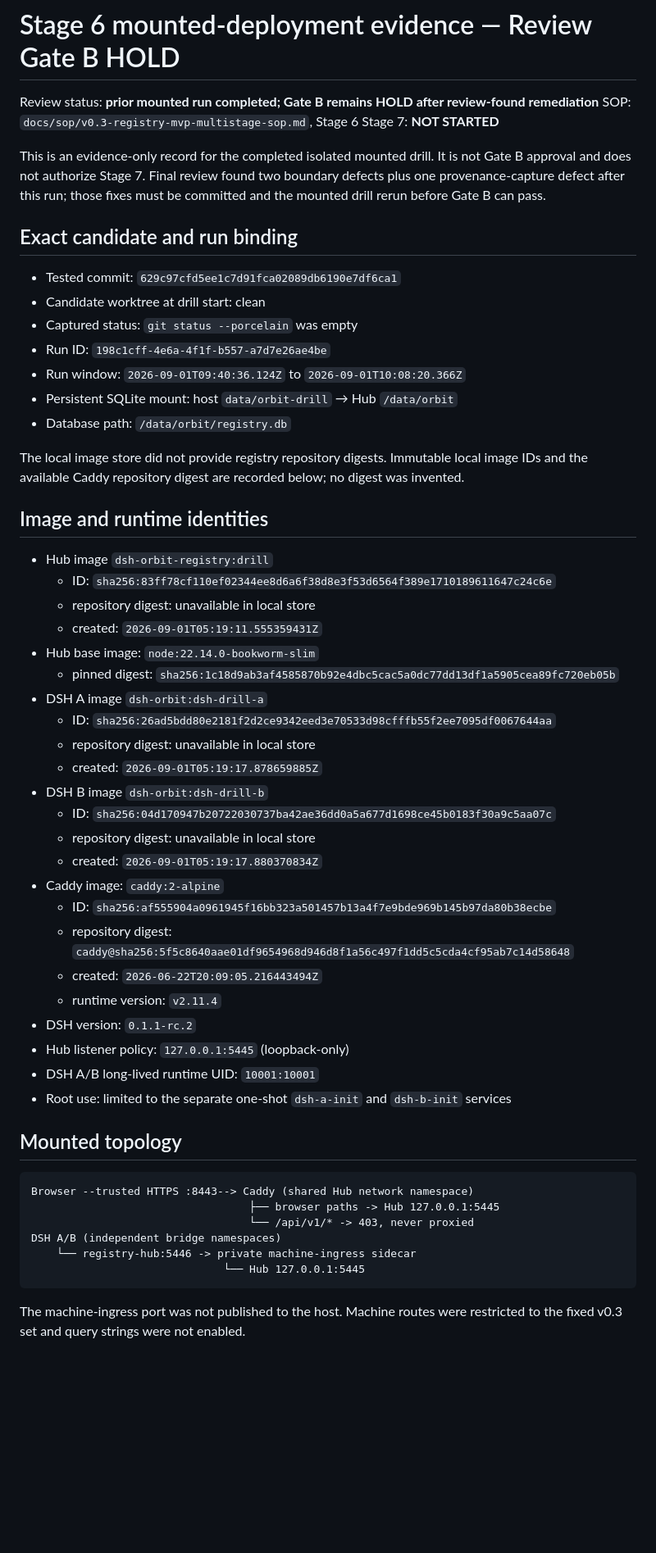
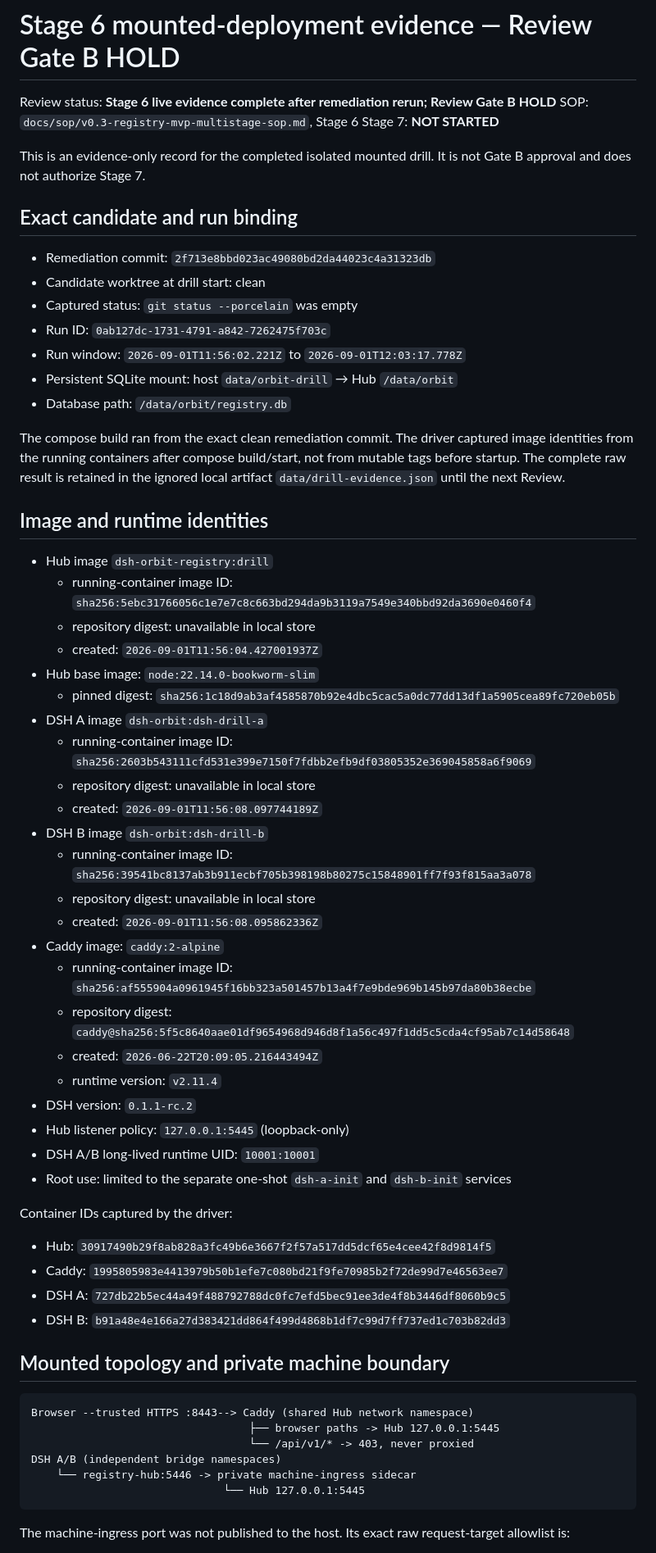
Before and after one commit to IkariKr/dsh-orbit, a Markdown page: docs/release-attestations/v0.3-stage6-e2e.md, the part around one of its changes. Shown at 82% size. Drawn GitHub-style; blank space fills up the shorter version.

````diff
--- a/docs/release-attestations/v0.3-stage6-e2e.md
+++ b/docs/release-attestations/v0.3-stage6-e2e.md
@@ -1,46 +1,45 @@
 # Stage 6 mounted-deployment evidence — Review Gate B HOLD
 
-Review status: **prior mounted run completed; Gate B remains HOLD after review-found remediation**
+Review status: **Stage 6 live evidence complete after remediation rerun; Review Gate B HOLD**
 SOP: `docs/sop/v0.3-registry-mvp-multistage-sop.md`, Stage 6
 Stage 7: **NOT STARTED**
 
 This is an evidence-only record for the completed isolated mounted drill. It is
-not Gate B approval and does not authorize Stage 7. Final review found two
-boundary defects plus one provenance-capture defect after this run; those fixes
-must be committed and the mounted drill rerun before Gate B can pass.
+not Gate B approval and does not authorize Stage 7.
 
 ## Exact candidate and run binding
 
-- Tested commit: `629c97cfd5ee1c7d91fca02089db6190e7df6ca1`
+- Remediation commit: `2f713e8bbd023ac49080bd2da44023c4a31323db`
 - Candidate worktree at drill start: clean
 - Captured status: `git status --porcelain` was empty
-- Run ID: `198c1cff-4e6a-4f1f-b557-a7d7e26ae4be`
-- Run window: `2026-09-01T09:40:36.124Z` to `2026-09-01T10:08:20.366Z`
+- Run ID: `0ab127dc-1731-4791-a842-7262475f703c`
+- Run window: `2026-09-01T11:56:02.221Z` to `2026-09-01T12:03:17.778Z`
 - Persistent SQLite mount: host `data/orbit-drill` → Hub `/data/orbit`
 - Database path: `/data/orbit/registry.db`
 
-The local image store did not provide registry repository digests. Immutable
-local image IDs and the available Caddy repository digest are recorded below;
-no digest was invented.
+The compose build ran from the exact clean remediation commit. The driver
+captured image identities from the running containers after compose build/start,
+not from mutable tags before startup. The complete raw result is retained in
+the ignored local artifact `data/drill-evidence.json` until the next Review.
 
 ## Image and runtime identities
 
 - Hub image `dsh-orbit-registry:drill`
-  - ID: `sha256:83ff78cf110ef02344ee8d6a6f38d8e3f53d6564f389e1710189611647c24c6e`
+  - running-container image ID: `sha256:5ebc31766056c1e7e7c8c663bd294da9b3119a7549e340bbd92da3690e0460f4`
   - repository digest: unavailable in local store
-  - created: `2026-09-01T05:19:11.555359431Z`
+  - created: `2026-09-01T11:56:04.427001937Z`
 - Hub base image: `node:22.14.0-bookworm-slim`
   - pinned digest: `sha256:1c18d9ab3af4585870b92e4dbc5cac5a0dc77dd13df1a5905cea89fc720eb05b`
 - DSH A image `dsh-orbit:dsh-drill-a`
-  - ID: `sha256:26ad5bdd80e2181f2d2ce9342eed3e70533d98cfffb55f2ee7095df0067644aa`
+  - running-container image ID: `sha256:2603b543111cfd531e399e7150f7fdbb2efb9df03805352e369045858a6f9069`
   - repository digest: unavailable in local store
-  - created: `2026-09-01T05:19:17.878659885Z`
+  - created: `2026-09-01T11:56:08.097744189Z`
 - DSH B image `dsh-orbit:dsh-drill-b`
-  - ID: `sha256:04d170947b20722030737ba42ae36dd0a5a677d1698ce45b0183f30a9c5aa07c`
+  - running-container image ID: `sha256:39541bc8137ab3b911ecbf705b398198b80275c15848901ff7f93f815aa3a078`
   - repository digest: unavailable in local store
-  - created: `2026-09-01T05:19:17.880370834Z`
+  - created: `2026-09-01T11:56:08.095862336Z`
 - Caddy image: `caddy:2-alpine`
-  - ID: `sha256:af555904a0961945f16bb323a501457b13a4f7e9bde969b145b97da80b38ecbe`
+  - running-container image ID: `sha256:af555904a0961945f16bb323a501457b13a4f7e9bde969b145b97da80b38ecbe`
   - repository digest: `caddy@sha256:5f5c8640aae01df9654968d946d8f1a56c497f1dd5c5cda4cf95ab7c14d58648`
   - created: `2026-06-22T20:09:05.216443494Z`
   - runtime version: `v2.11.4`
@@ -49,7 +48,14 @@ no digest was invented.
 - DSH A/B long-lived runtime UID: `10001:10001`
 - Root use: limited to the separate one-shot `dsh-a-init` and `dsh-b-init` services
 
-## Mounted topology
+Container IDs captured by the driver:
+
+- Hub: `30917490b29f8ab828a3fc49b6e3667f2f57a517dd5dcf65e4cee42f8d9814f5`
+- Caddy: `1995805983e4413979b50b1efe7c080bd21f9fe70985b2f72de99d7e46563ee7`
+- DSH A: `727db22b5ec44a49f488792788dc0fc7efd5bec91ee3de4f8b3446df8060b9c5`
+- DSH B: `b91a48e4e166a27d383421dd864f499d4868b1df7c99d7ff737ed1c703b82dd3`
+
+## Mounted topology and private machine boundary
 
 ```text
 Browser --trusted HTTPS :8443--> Caddy (shared Hub network namespace)
@@ -60,6 +66,6 @@ DSH A/B (independent bridge namespaces)
                               └── Hub 127.0.0.1:5445
 ```
 
-The machine-ingress port was not published to the host. Machine routes were
-restricted to the fixed v0.3 set and query strings were not enabled.
+The machine-ingress port was not published to the host. Its exact raw
+request-target allowlist is:
 
````
Also changed, not shown: other parts of docs/release-attestations/v0.3-stage6-e2e.md (+41 -38 lines), docs/registry-deployment.md (+15 -15 lines).
